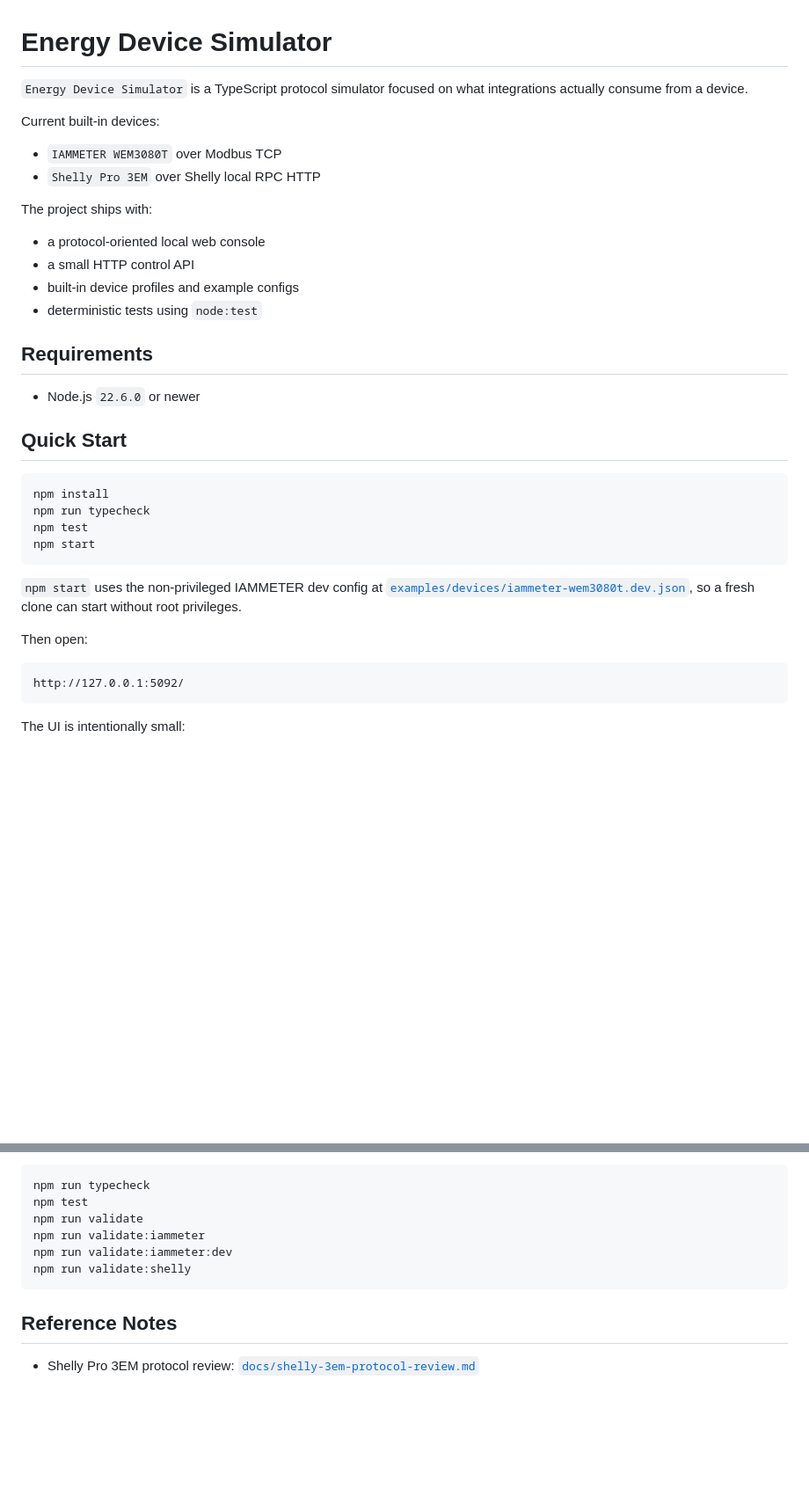
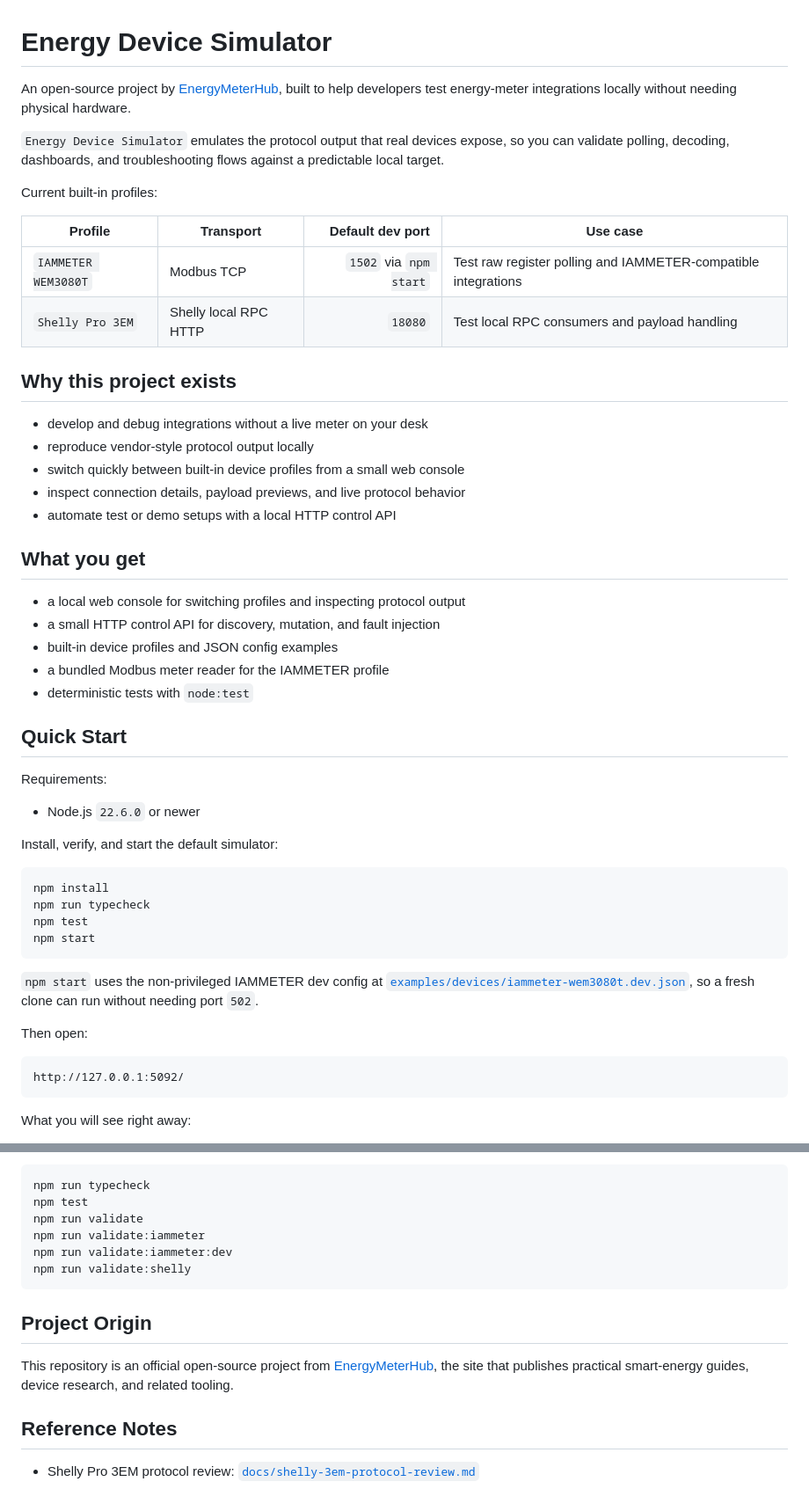
Before and after one commit to energymeterhub/energy-device-simulator, a Markdown page: README.md, 2 parts joined by grey strips. Shown: that part at 88% size. Rendered like a GitHub page; blank space fills up the shorter version.

````diff
--- a/README.md
+++ b/README.md
@@ -1,24 +1,39 @@
 # Energy Device Simulator
 
-`Energy Device Simulator` is a TypeScript protocol simulator focused on what integrations actually consume from a device.
+An open-source project by [EnergyMeterHub](https://www.energymeterhub.com), built to help developers test energy-meter integrations locally without needing physical hardware.
 
-Current built-in devices:
+`Energy Device Simulator` emulates the protocol output that real devices expose, so you can validate polling, decoding, dashboards, and troubleshooting flows against a predictable local target.
 
-- `IAMMETER WEM3080T` over Modbus TCP
-- `Shelly Pro 3EM` over Shelly local RPC HTTP
+Current built-in profiles:
 
-The project ships with:
+| Profile | Transport | Default dev port | Use case |
+| --- | --- | ---: | --- |
+| `IAMMETER WEM3080T` | Modbus TCP | `1502` via `npm start` | Test raw register polling and IAMMETER-compatible integrations |
+| `Shelly Pro 3EM` | Shelly local RPC HTTP | `18080` | Test local RPC consumers and payload handling |
 
-- a protocol-oriented local web console
-- a small HTTP control API
-- built-in device profiles and example configs
-- deterministic tests using `node:test`
+## Why this project exists
 
-## Requirements
+- develop and debug integrations without a live meter on your desk
+- reproduce vendor-style protocol output locally
+- switch quickly between built-in device profiles from a small web console
+- inspect connection details, payload previews, and live protocol behavior
+- automate test or demo setups with a local HTTP control API
+
+## What you get
+
+- a local web console for switching profiles and inspecting protocol output
+- a small HTTP control API for discovery, mutation, and fault injection
+- built-in device profiles and JSON config examples
+- a bundled Modbus meter reader for the IAMMETER profile
+- deterministic tests with `node:test`
+
+## Quick Start
+
+Requirements:
 
 - Node.js `22.6.0` or newer
 
-## Quick Start
+Install, verify, and start the default simulator:
 
 ```bash
 npm install
@@ -27,7 +42,7 @@ npm test
 npm start
 ```
 
-`npm start` uses the non-privileged IAMMETER dev config at [`examples/devices/iammeter-wem3080t.dev.json`](examples/devices/iammeter-wem3080t.dev.json), so a fresh clone can start without root privileges.
+`npm start` uses the non-privileged IAMMETER dev config at [`examples/devices/iammeter-wem3080t.dev.json`](examples/devices/iammeter-wem3080t.dev.json), so a fresh clone can run without needing port `502`.
 
 Then open:
 
@@ -35,5 +50,5 @@ Then open:
 http://127.0.0.1:5092/
 ```
 
-The UI is intentionally small:
+What you will see right away:
 
@@ -193,6 +221,10 @@ npm run validate:iammeter:dev
 npm run validate:shelly
 ```
 
+## Project Origin
+
+This repository is an official open-source project from [EnergyMeterHub](https://www.energymeterhub.com), the site that publishes practical smart-energy guides, device research, and related tooling.
+
 ## Reference Notes
 
 - Shelly Pro 3EM protocol review: [`docs/shelly-3em-protocol-review.md`](docs/shelly-3em-protocol-review.md)
````
Also changed, not shown: other parts of README.md (+16 -3 lines), docs/readme/console-mobile.png (added), docs/readme/console-overview.png (added), 1 other file.
